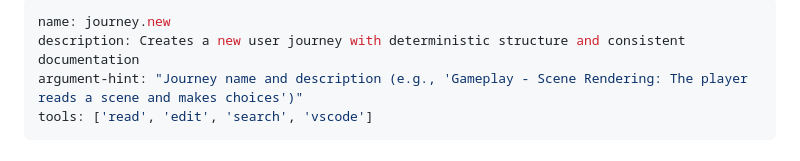
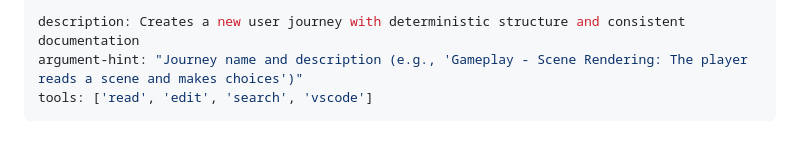
Before and after one commit to abandonedbranch/narratoria, a Markdown page: .github/agents/journey.new.agent.md, the part around the change. Drawn GitHub-style.

Commit message:
docs: update journey.new agent definition and add corresponding prompt file

```diff
--- a/.github/agents/journey.new.agent.md
+++ b/.github/agents/journey.new.agent.md
@@ -1,5 +1,4 @@
 ---
-name: journey.new
 description: Creates a new user journey with deterministic structure and consistent documentation
 argument-hint: "Journey name and description (e.g., 'Gameplay - Scene Rendering: The player reads a scene and makes choices')"
 tools: ['read', 'edit', 'search', 'vscode']
```
Also changed, not shown: .github/prompts/journey.new.prompt.md (added, +3 -0 lines).
